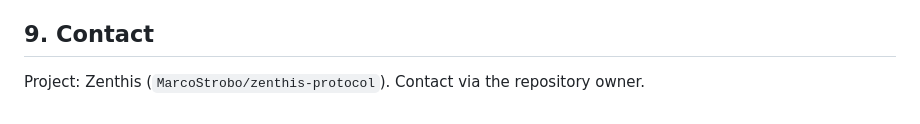
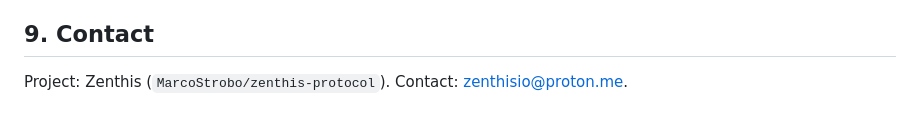
Before and after one commit to MarcoStrobo/zenthis-protocol, a Markdown page: audit/EXTERNAL_AUDIT_SCOPE.md, the part around the change. Rendered like a GitHub page.

Commit message:
docs: add audit contact email
Co-Authored-By: Claude Sonnet 5.5 <noreply@anthropic.com>

```diff
--- a/audit/EXTERNAL_AUDIT_SCOPE.md
+++ b/audit/EXTERNAL_AUDIT_SCOPE.md
@@ -101,4 +101,4 @@ Mutation harness and Slither setup: see section 7 of the AI-assisted review. Tes
 
 ## 9. Contact
 
-Project: Zenthis (`MarcoStrobo/zenthis-protocol`). Contact via the repository owner.
+Project: Zenthis (`MarcoStrobo/zenthis-protocol`). Contact: zenthisio@proton.me.
```
